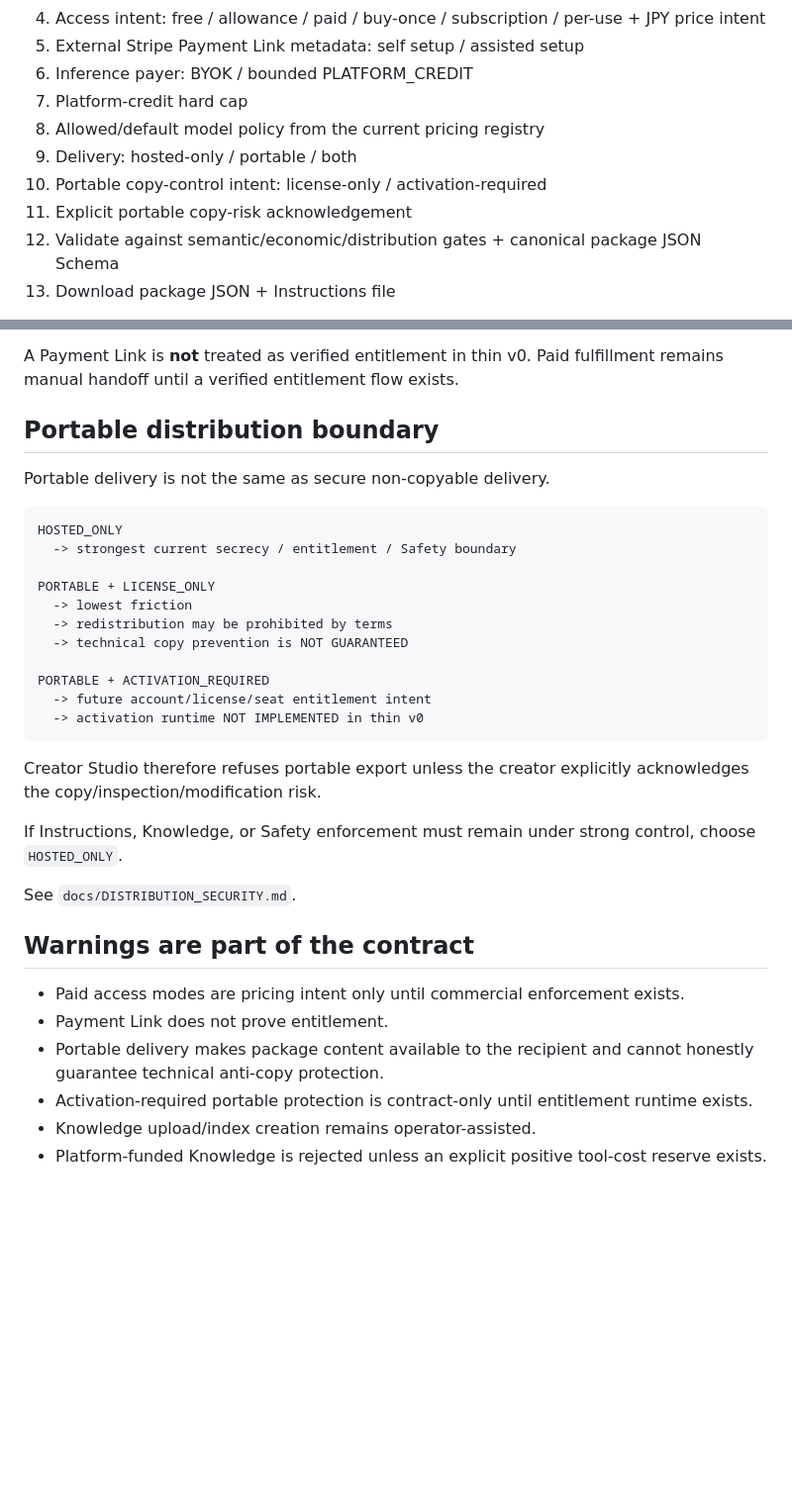
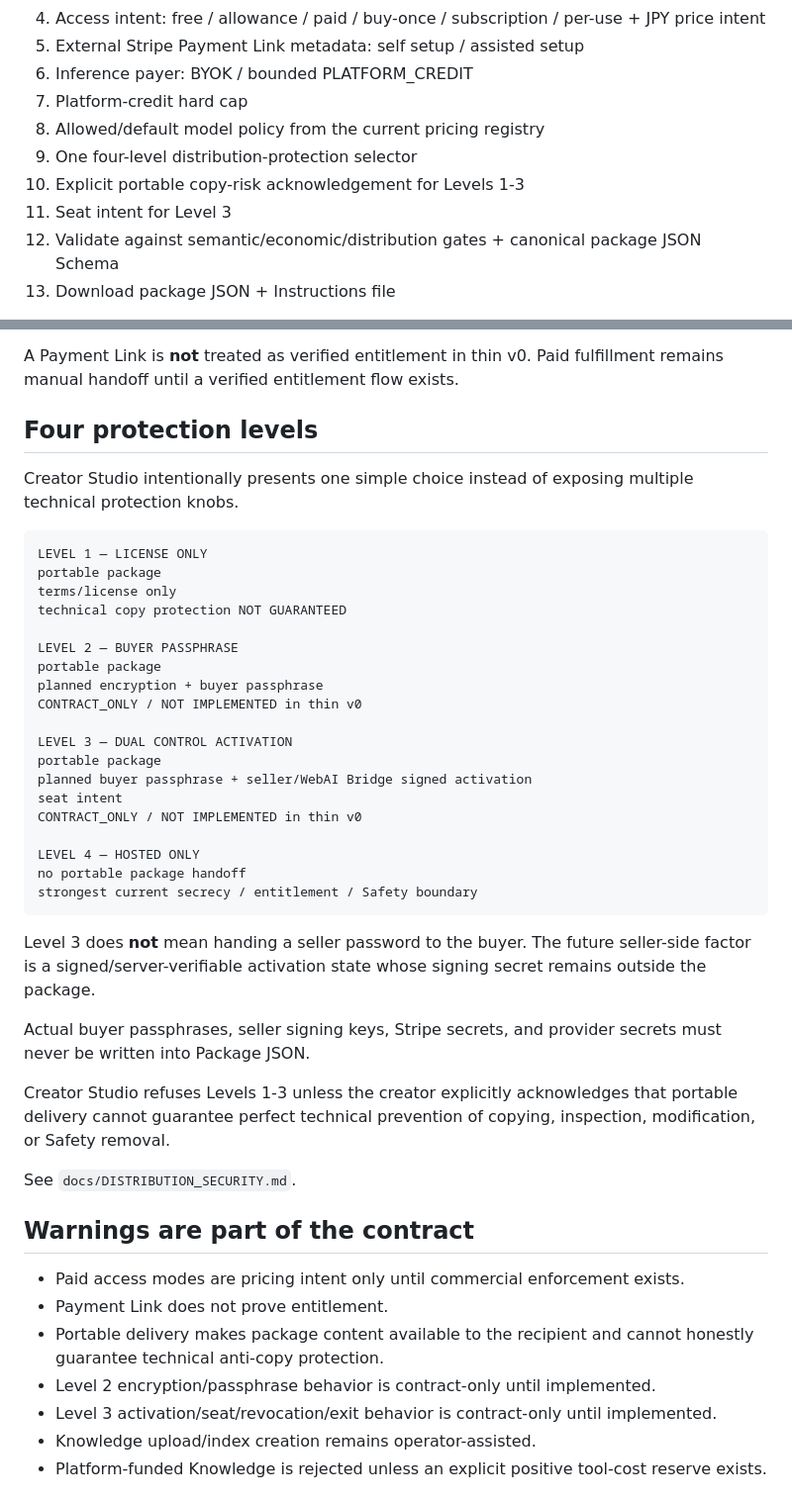
Before and after one commit to nobutakayamauchi/WebAI-Bridge, a Markdown page: creator-studio/README.md, 2 parts joined by grey strips. Shown at 99% size. Drawn GitHub-style; blank space fills up the shorter version.

Commit message:
Document four-level Creator Studio protection selector

````diff
--- a/creator-studio/README.md
+++ b/creator-studio/README.md
@@ -28,9 +28,9 @@ Default is disabled (`WEB_AI_STUDIO_ENABLED=0` / unset).
 6. Inference payer: BYOK / bounded PLATFORM_CREDIT
 7. Platform-credit hard cap
 8. Allowed/default model policy from the current pricing registry
-9. Delivery: hosted-only / portable / both
-10. Portable copy-control intent: license-only / activation-required
-11. Explicit portable copy-risk acknowledgement
+9. One four-level distribution-protection selector
+10. Explicit portable copy-risk acknowledgement for Levels 1-3
+11. Seat intent for Level 3
 12. Validate against semantic/economic/distribution gates + canonical package JSON Schema
 13. Download package JSON + Instructions file
 
@@ -53,27 +53,37 @@ Paid access uses creator-owned Stripe Payment Link metadata rather than custom c
 
 A Payment Link is **not** treated as verified entitlement in thin v0. Paid fulfillment remains manual handoff until a verified entitlement flow exists.
 
-## Portable distribution boundary
+## Four protection levels
 
-Portable delivery is not the same as secure non-copyable delivery.
+Creator Studio intentionally presents one simple choice instead of exposing multiple technical protection knobs.
 
 ```text
-HOSTED_ONLY
-  -> strongest current secrecy / entitlement / Safety boundary
+LEVEL 1 — LICENSE ONLY
+portable package
+terms/license only
+technical copy protection NOT GUARANTEED
 
-PORTABLE + LICENSE_ONLY
-  -> lowest friction
-  -> redistribution may be prohibited by terms
-  -> technical copy prevention is NOT GUARANTEED
+LEVEL 2 — BUYER PASSPHRASE
+portable package
+planned encryption + buyer passphrase
+CONTRACT_ONLY / NOT IMPLEMENTED in thin v0
 
-PORTABLE + ACTIVATION_REQUIRED
-  -> future account/license/seat entitlement intent
-  -> activation runtime NOT IMPLEMENTED in thin v0
+LEVEL 3 — DUAL CONTROL ACTIVATION
+portable package
+planned buyer passphrase + seller/WebAI Bridge signed activation
+seat intent
+CONTRACT_ONLY / NOT IMPLEMENTED in thin v0
+
+LEVEL 4 — HOSTED ONLY
+no portable package handoff
+strongest current secrecy / entitlement / Safety boundary
 ```
 
-Creator Studio therefore refuses portable export unless the creator explicitly acknowledges the copy/inspection/modification risk.
+Level 3 does **not** mean handing a seller password to the buyer. The future seller-side factor is a signed/server-verifiable activation state whose signing secret remains outside the package.
 
-If Instructions, Knowledge, or Safety enforcement must remain under strong control, choose `HOSTED_ONLY`.
+Actual buyer passphrases, seller signing keys, Stripe secrets, and provider secrets must never be written into Package JSON.
+
+Creator Studio refuses Levels 1-3 unless the creator explicitly acknowledges that portable delivery cannot guarantee perfect technical prevention of copying, inspection, modification, or Safety removal.
 
 See `docs/DISTRIBUTION_SECURITY.md`.
 
@@ -82,7 +92,8 @@ See `docs/DISTRIBUTION_SECURITY.md`.
 - Paid access modes are pricing intent only until commercial enforcement exists.
 - Payment Link does not prove entitlement.
 - Portable delivery makes package content available to the recipient and cannot honestly guarantee technical anti-copy protection.
-- Activation-required portable protection is contract-only until entitlement runtime exists.
+- Level 2 encryption/passphrase behavior is contract-only until implemented.
+- Level 3 activation/seat/revocation/exit behavior is contract-only until implemented.
 - Knowledge upload/index creation remains operator-assisted.
 - Platform-funded Knowledge is rejected unless an explicit positive tool-cost reserve exists.
 
````
Also changed, not shown: other parts of creator-studio/README.md (+3 -2 lines).
